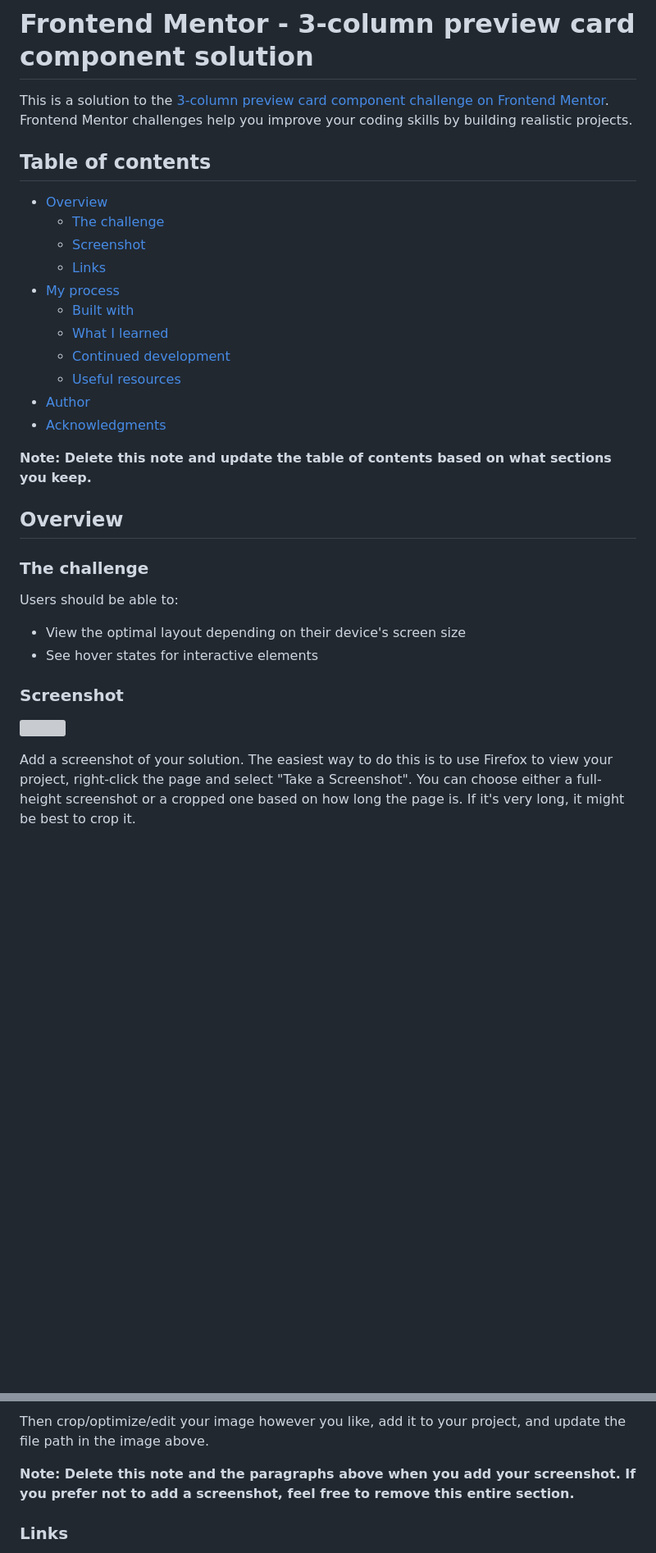
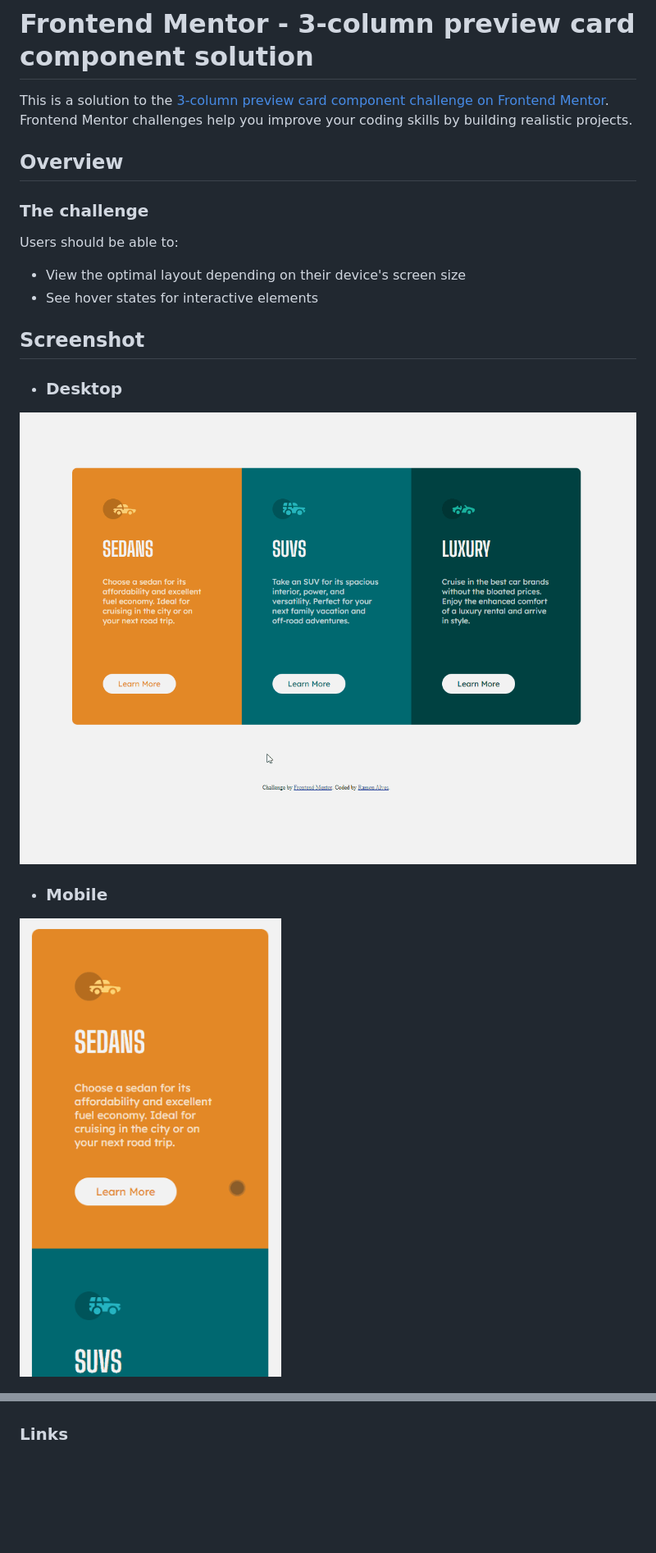
Before and after one commit to Ramon-Alvez/Frontend-Mentor-HTML-CSS-Newbie-3-Column-Preview-Card, a Markdown page: README.md, 2 parts joined by grey strips. Shown: that part at 82% size. Rendered like a GitHub page; pictures changed too: assets/video/Desktop-preview.gif (added), assets/video/Mobile-preview.gif (added); blank space fills up the shorter version; grey boxes are pictures that could not be loaded.

```diff
--- a/README.md
+++ b/README.md
@@ -2,21 +2,6 @@
 
 This is a solution to the [3-column preview card component challenge on Frontend Mentor](https://www.frontendmentor.io/challenges/3column-preview-card-component-pH92eAR2-). Frontend Mentor challenges help you improve your coding skills by building realistic projects.
 
-## Table of contents
-
-- [Overview](#overview)
-  - [The challenge](#the-challenge)
-  - [Screenshot](#screenshot)
-  - [Links](#links)
-- [My process](#my-process)
-  - [Built with](#built-with)
-  - [What I learned](#what-i-learned)
-  - [Continued development](#continued-development)
-  - [Useful resources](#useful-resources)
-- [Author](#author)
-- [Acknowledgments](#acknowledgments)
-
-**Note: Delete this note and update the table of contents based on what sections you keep.**
 
 ## Overview
 
@@ -27,9 +12,11 @@ Users should be able to:
 - View the optimal layout depending on their device's screen size
 - See hover states for interactive elements
 
-### Screenshot
+## Screenshot
 
-![](./screenshot.jpg)
+- ### Desktop
+![Desktop Preview](./assets/video/Desktop-preview.gif)
 
-Add a screenshot of your solution. The easiest way to do this is to use Firefox to view your project, right-click the page and select "Take a Screenshot". You can choose either a full-height screenshot or a cropped one based on how long the page is. If it's very long, it might be best to crop it.
+- ### Mobile
+![Mobile Preview](./assets/video/Mobile-preview.gif)
 
@@ -37,7 +25,4 @@ Alternatively, you can use a tool like [FireShot](https://getfireshot.com/) to t
 
-Then crop/optimize/edit your image however you like, add it to your project, and update the file path in the image above.
-
-**Note: Delete this note and the paragraphs above when you add your screenshot. If you prefer not to add a screenshot, feel free to remove this entire section.**
 
 ### Links
 
```
Also changed, not shown: other parts of README.md (+27 -44 lines), 1 other file.
